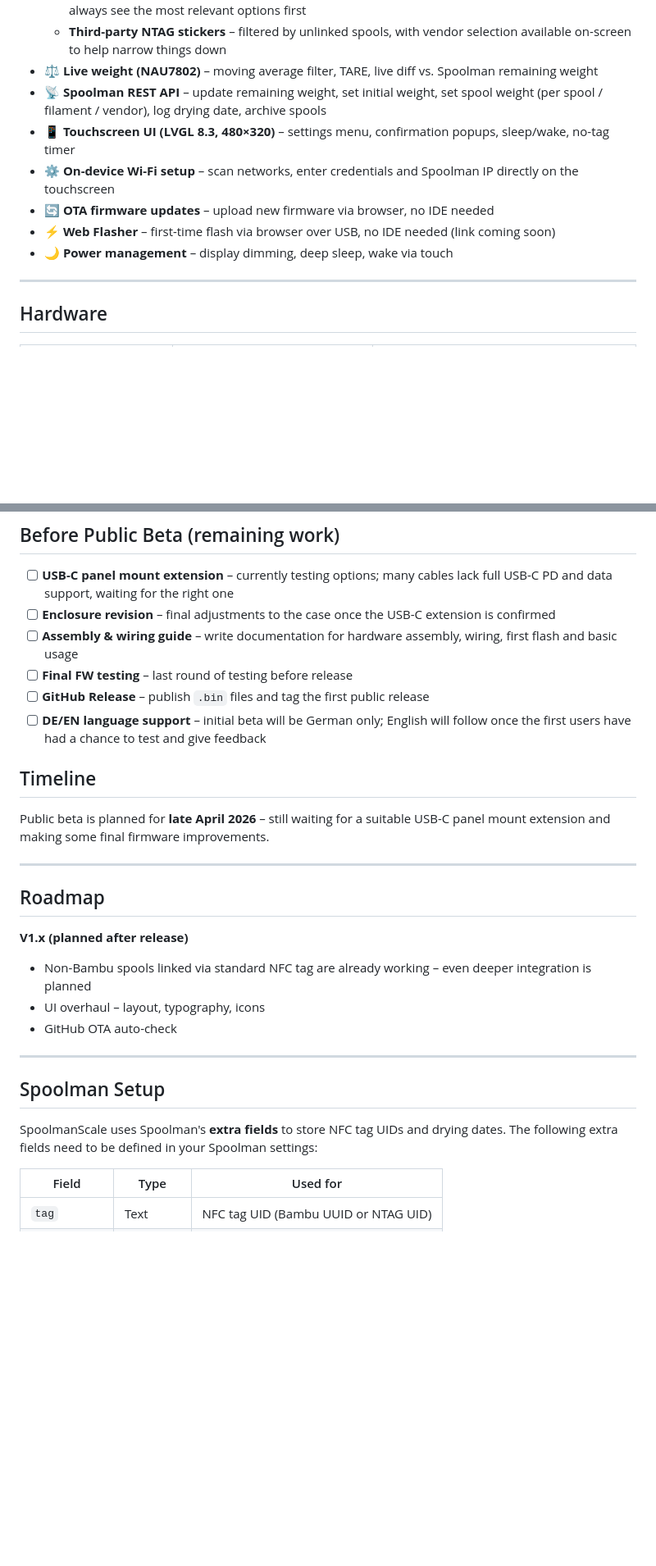
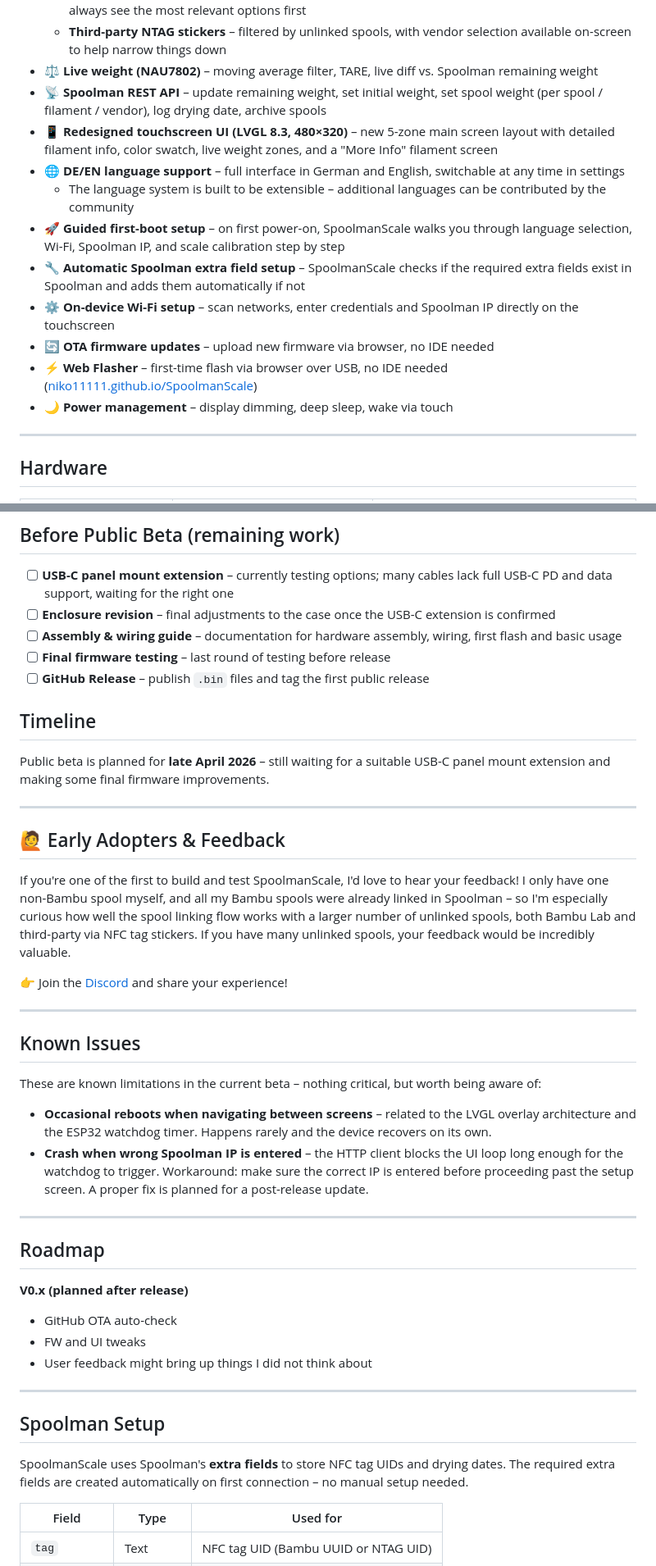
Before and after one commit to Niko11111/SpoolmanScale, a Markdown page: README.md, 2 parts joined by grey strips. Shown at 82% size. GitHub-like rendering; blank space fills up the shorter version.

Commit message:
Revise README for firmware beta and UI enhancements
Updated README to reflect changes in firmware status and UI design.

```diff
--- a/README.md
+++ b/README.md
@@ -39,11 +38,16 @@ Public beta is planned for **late April 2026** – still waiting for a suitable
   - **Third-party NTAG stickers** – filtered by unlinked spools, with vendor selection available on-screen to help narrow things down
 - ⚖️ **Live weight (NAU7802)** – moving average filter, TARE, live diff vs. Spoolman remaining weight
 - 📡 **Spoolman REST API** – update remaining weight, set initial weight, set spool weight (per spool / filament / vendor), log drying date, archive spools
-- 📱 **Touchscreen UI (LVGL 8.3, 480×320)** – settings menu, confirmation popups, sleep/wake, no-tag timer
+- 📱 **Redesigned touchscreen UI (LVGL 8.3, 480×320)** – new 5-zone main screen layout with detailed filament info, color swatch, live weight zones, and a "More Info" filament screen
+- 🌐 **DE/EN language support** – full interface in German and English, switchable at any time in settings
+  - The language system is built to be extensible – additional languages can be contributed by the community
+- 🚀 **Guided first-boot setup** – on first power-on, SpoolmanScale walks you through language selection, Wi-Fi, Spoolman IP, and scale calibration step by step
+- 🔧 **Automatic Spoolman extra field setup** – SpoolmanScale checks if the required extra fields exist in Spoolman and adds them automatically if not
 - ⚙️ **On-device Wi-Fi setup** – scan networks, enter credentials and Spoolman IP directly on the touchscreen
 - 🔄 **OTA firmware updates** – upload new firmware via browser, no IDE needed
-- ⚡ **Web Flasher** – first-time flash via browser over USB, no IDE needed (link coming soon)
+- ⚡ **Web Flasher** – first-time flash via browser over USB, no IDE needed ([niko11111.github.io/SpoolmanScale](https://niko11111.github.io/SpoolmanScale))
 - 🌙 **Power management** – display dimming, deep sleep, wake via touch
+
 
 ---
 
@@ -78,10 +82,9 @@ The printable enclosure files will be available soon on MakerWorld:
 
 - [ ] **USB-C panel mount extension** – currently testing options; many cables lack full USB-C PD and data support, waiting for the right one
 - [ ] **Enclosure revision** – final adjustments to the case once the USB-C extension is confirmed
-- [ ] **Assembly & wiring guide** – write documentation for hardware assembly, wiring, first flash and basic usage
-- [ ] **Final FW testing** – last round of testing before release
+- [ ] **Assembly & wiring guide** – documentation for hardware assembly, wiring, first flash and basic usage
+- [ ] **Final firmware testing** – last round of testing before release
 - [ ] **GitHub Release** – publish `.bin` files and tag the first public release
-- [ ] **DE/EN language support** – initial beta will be German only; English will follow once the first users have had a chance to test and give feedback
 
 ## Timeline
 
@@ -89,19 +92,36 @@ Public beta is planned for **late April 2026** – still waiting for a suitable
 
 ---
 
+## 🙋 Early Adopters & Feedback
+
+If you're one of the first to build and test SpoolmanScale, I'd love to hear your feedback! I only have one non-Bambu spool myself, and all my Bambu spools were already linked in Spoolman – so I'm especially curious how well the spool linking flow works with a larger number of unlinked spools, both Bambu Lab and third-party via NFC tag stickers. If you have many unlinked spools, your feedback would be incredibly valuable.
+
+👉 Join the [Discord](https://discord.gg/sWrSQ4Pxj) and share your experience!
+
+---
+
+## Known Issues
+
+These are known limitations in the current beta – nothing critical, but worth being aware of:
+
+- **Occasional reboots when navigating between screens** – related to the LVGL overlay architecture and the ESP32 watchdog timer. Happens rarely and the device recovers on its own.
+- **Crash when wrong Spoolman IP is entered** – the HTTP client blocks the UI loop long enough for the watchdog to trigger. Workaround: make sure the correct IP is entered before proceeding past the setup screen. A proper fix is planned for a post-release update.
+
+---
+
 ## Roadmap
 
-**V1.x (planned after release)**
-- Non-Bambu spools linked via standard NFC tag are already working – even deeper integration is planned
-- UI overhaul – layout, typography, icons
+**V0.x (planned after release)**
 - GitHub OTA auto-check
+- FW and UI tweaks
+- User feedback might bring up things I did not think about
 
 ---
 
 ## Spoolman Setup
 
 SpoolmanScale uses Spoolman's **extra fields** to store NFC tag UIDs and drying dates.
-The following extra fields need to be defined in your Spoolman settings:
+The required extra fields are created automatically on first connection – no manual setup needed.
 
 | Field | Type | Used for |
 |---|---|---|
```
Also changed, not shown: other parts of README.md (+2 -3 lines).
